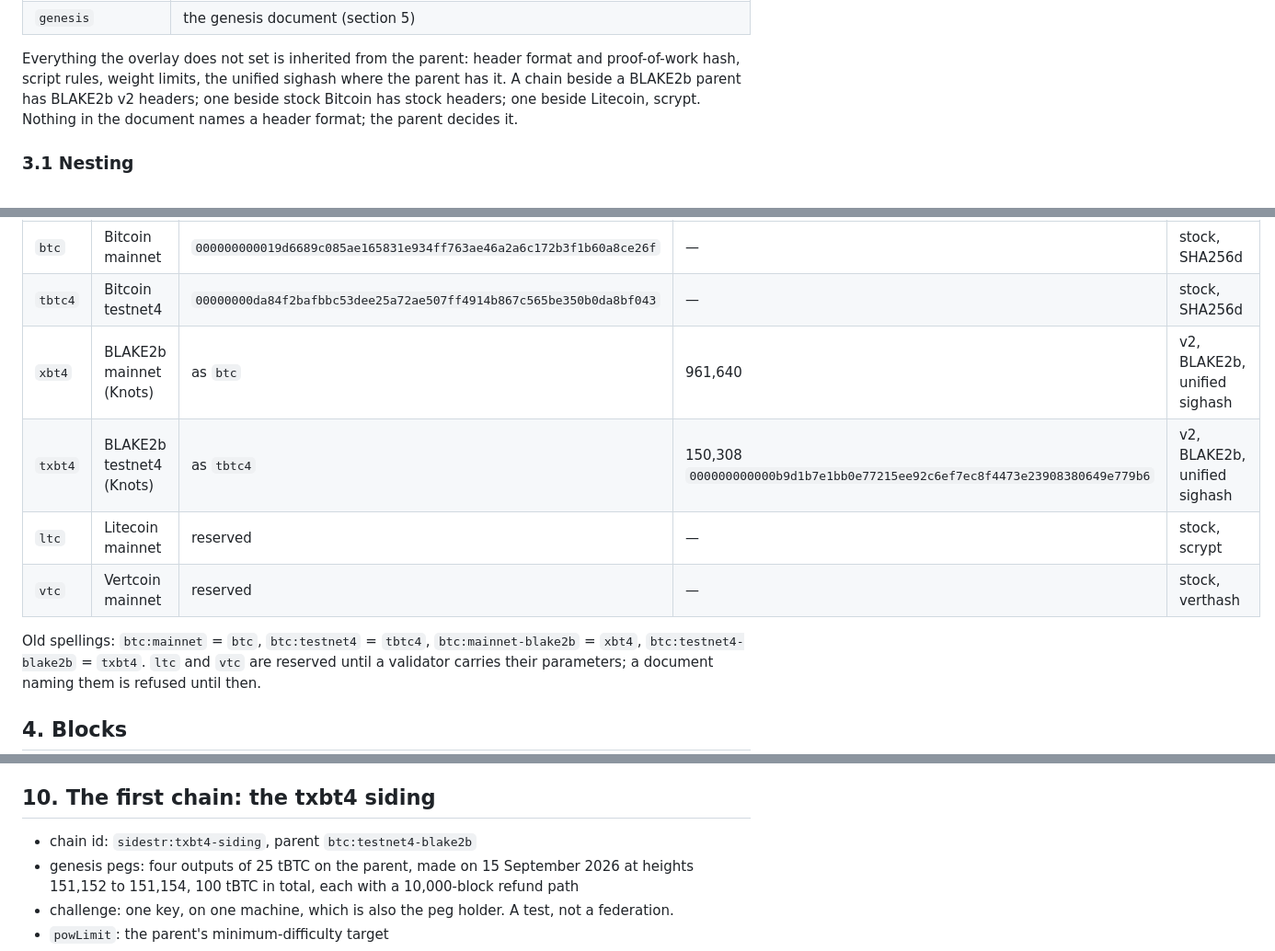
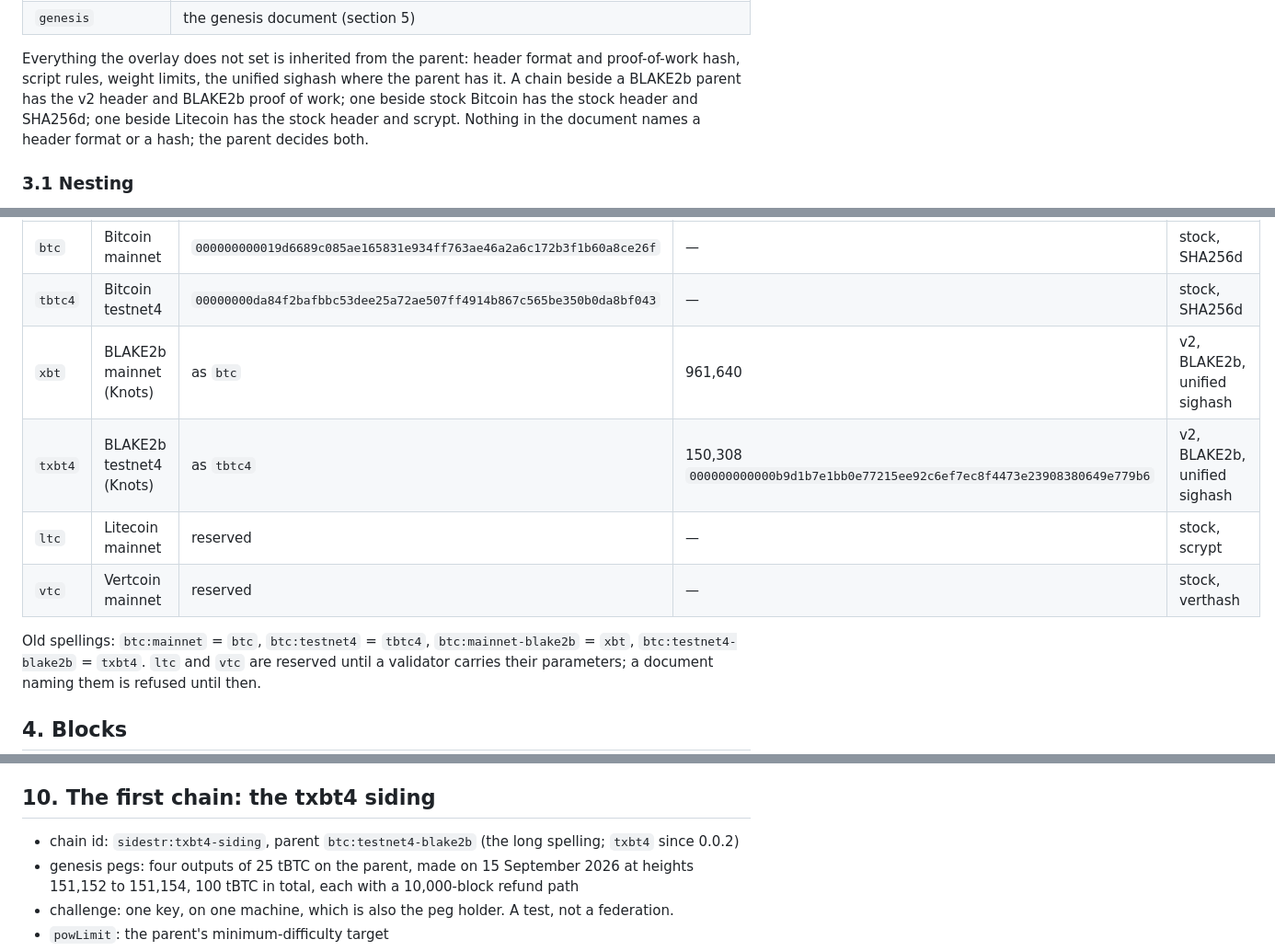
Before and after one commit to jjohare/spec, a Markdown page: SPEC.md, 3 parts joined by grey strips. Shown at 92% size. Drawn GitHub-style.

Commit message:
spec 0.0.2: xbt (not xbt4) for BLAKE2b mainnet; the fork block carries its hash; Litecoin wording; the first-chain example notes the long spelling; changelog links PR #4

```diff
--- a/SPEC.md
+++ b/SPEC.md
@@ -62,9 +62,9 @@ chain's network:
 
 Everything the overlay does not set is inherited from the parent: header format and
 proof-of-work hash, script rules, weight limits, the unified sighash where the parent has it.
-A chain beside a BLAKE2b parent has BLAKE2b v2 headers; one beside stock Bitcoin has stock
-headers; one beside Litecoin, scrypt. Nothing in the document names a header format; the
-parent decides it.
+A chain beside a BLAKE2b parent has the v2 header and BLAKE2b proof of work; one beside stock
+Bitcoin has the stock header and SHA256d; one beside Litecoin has the stock header and scrypt.
+Nothing in the document names a header format or a hash; the parent decides both.
 
 ### 3.1 Nesting
 
@@ -97,12 +97,12 @@ aliases so that no running chain's document changes; new documents use the short
 |---|---|---|---|---|
 | `btc` | Bitcoin mainnet | `000000000019d6689c085ae165831e934ff763ae46a2a6c172b3f1b60a8ce26f` | — | stock, SHA256d |
 | `tbtc4` | Bitcoin testnet4 | `00000000da84f2bafbbc53dee25a72ae507ff4914b867c565be350b0da8bf043` | — | stock, SHA256d |
-| `xbt4` | BLAKE2b mainnet (Knots) | as `btc` | 961,640 | v2, BLAKE2b, unified sighash |
+| `xbt` | BLAKE2b mainnet (Knots) | as `btc` | 961,640 | v2, BLAKE2b, unified sighash |
 | `txbt4` | BLAKE2b testnet4 (Knots) | as `tbtc4` | 150,308 `000000000000b9d1b7e1bb0e77215ee92c6ef7ec8f4473e23908380649e779b6` | v2, BLAKE2b, unified sighash |
 | `ltc` | Litecoin mainnet | reserved | — | stock, scrypt |
 | `vtc` | Vertcoin mainnet | reserved | — | stock, verthash |
 
-Old spellings: `btc:mainnet` = `btc`, `btc:testnet4` = `tbtc4`, `btc:mainnet-blake2b` = `xbt4`,
+Old spellings: `btc:mainnet` = `btc`, `btc:testnet4` = `tbtc4`, `btc:mainnet-blake2b` = `xbt`,
 `btc:testnet4-blake2b` = `txbt4`. `ltc` and `vtc` are reserved until a validator carries their
 parameters; a document naming them is refused until then.
 
@@ -214,7 +214,7 @@ peg wallet. Proposal: [proposals/level-2.md](proposals/level-2.md).
 
 ## 10. The first chain: the txbt4 siding
 
-- chain id: `sidestr:txbt4-siding`, parent `btc:testnet4-blake2b`
+- chain id: `sidestr:txbt4-siding`, parent `btc:testnet4-blake2b` (the long spelling; `txbt4` since 0.0.2)
 - genesis pegs: four outputs of 25 tBTC on the parent, made on 15 September 2026 at heights
   151,152 to 151,154, 100 tBTC in total, each with a 10,000-block refund path
 - challenge: one key, on one machine, which is also the peg holder. A test, not a federation.
```
Also changed, not shown: other parts of SPEC.md (+1 -1 lines).
